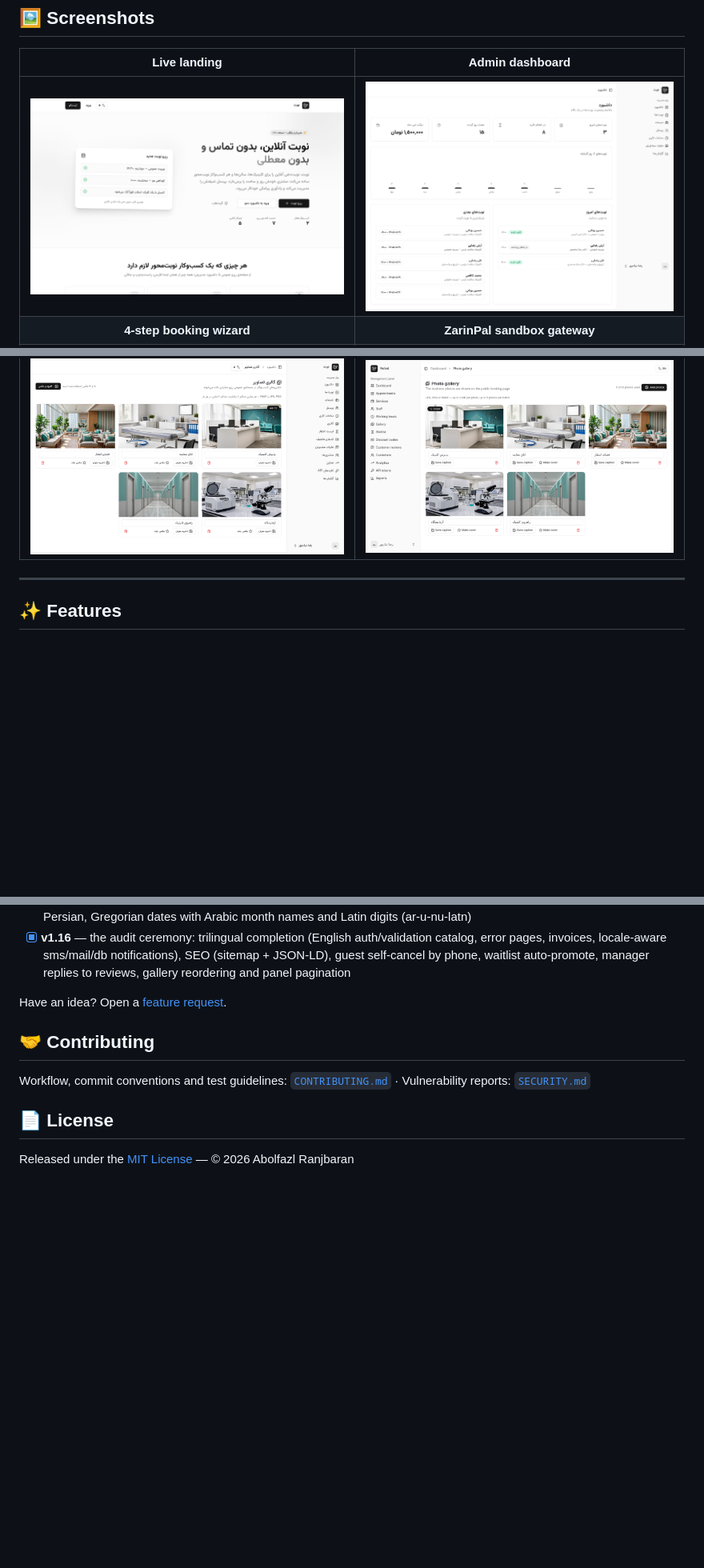
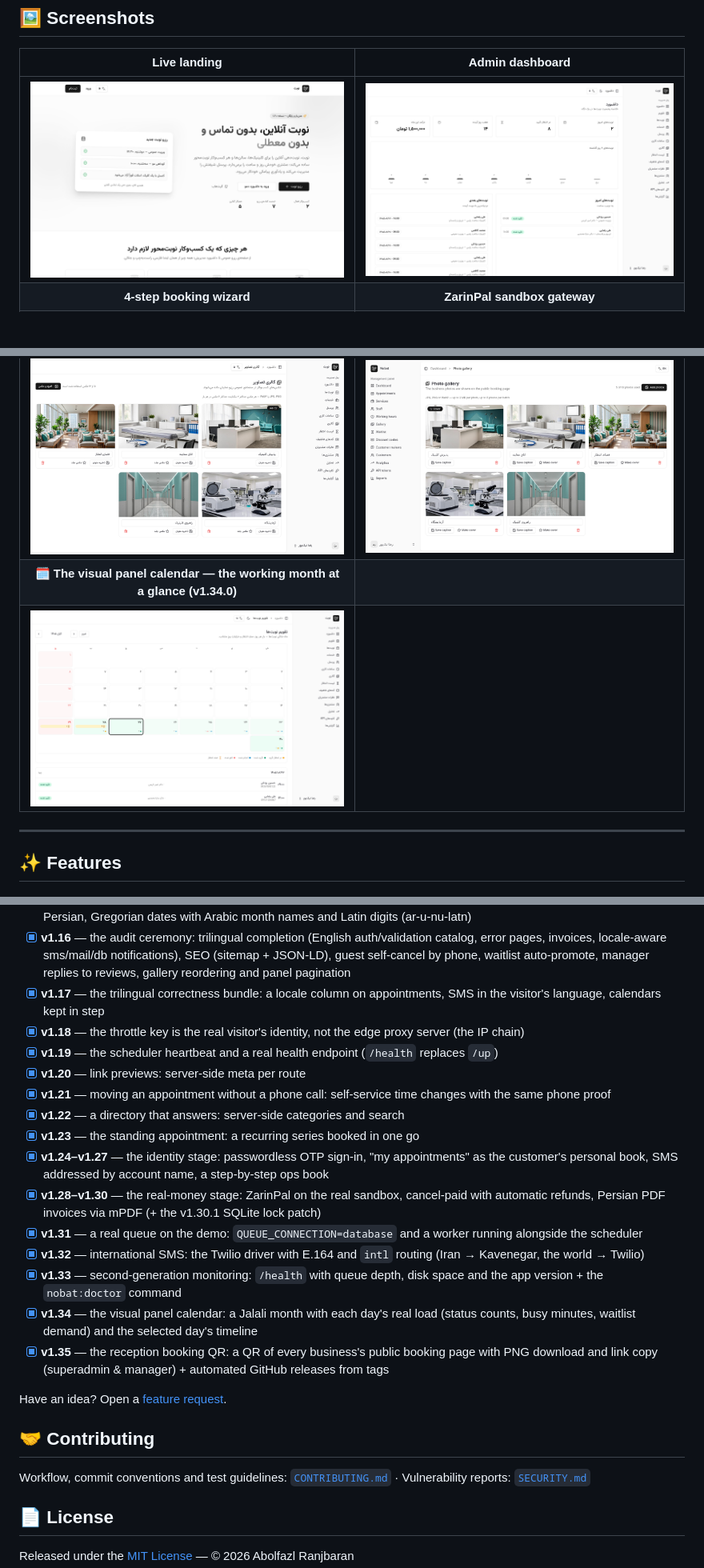
Before and after one commit to Abolfazlrwm/nobat, a Markdown page: README.en.md, 3 parts joined by grey strips. Shown at 80% size. GitHub-like rendering; pictures changed too: docs/screenshots/calendar.png (added), docs/screenshots/dashboard.png; blank space fills up the shorter version.

```diff
--- a/README.en.md
+++ b/README.en.md
@@ -58,6 +59,8 @@ Demo accounts (password for all: `password`):
 | ![Waitlist board](docs/screenshots/waitlist.png) | |
 | **🖼️ The photo gallery (v1.14.0)** | **🌐 The bilingual panels — gallery in English (LTR)** |
 | ![Photo gallery](docs/screenshots/gallery.png) | ![English gallery page](docs/screenshots/dashboard-en.png) |
+| **🗓️ The visual panel calendar — the working month at a glance (v1.34.0)** | |
+| ![Visual panel calendar](docs/screenshots/calendar.png) | |
 
 ---
 
@@ -175,6 +178,20 @@ Full architecture guide (in Persian): [`docs/ARCHITECTURE.md`](docs/ARCHITECTURE
 - [x] **v1.14** — bilingual management panels (the full dashboard in fa/en) and the business photo gallery with multi-file upload, a cover photo and a lightbox
 - [x] **v1.15** — a third language: Arabic (ar) with a full 501-key frontend catalog and 111 server keys, RTL layout shared with Persian, Gregorian dates with Arabic month names and Latin digits (ar-u-nu-latn)
 - [x] **v1.16** — the audit ceremony: trilingual completion (English auth/validation catalog, error pages, invoices, locale-aware sms/mail/db notifications), SEO (sitemap + JSON-LD), guest self-cancel by phone, waitlist auto-promote, manager replies to reviews, gallery reordering and panel pagination
+- [x] **v1.17** — the trilingual correctness bundle: a locale column on appointments, SMS in the visitor's language, calendars kept in step
+- [x] **v1.18** — the throttle key is the real visitor's identity, not the edge proxy server (the IP chain)
+- [x] **v1.19** — the scheduler heartbeat and a real health endpoint (`/health` replaces `/up`)
+- [x] **v1.20** — link previews: server-side meta per route
+- [x] **v1.21** — moving an appointment without a phone call: self-service time changes with the same phone proof
+- [x] **v1.22** — a directory that answers: server-side categories and search
+- [x] **v1.23** — the standing appointment: a recurring series booked in one go
+- [x] **v1.24–v1.27** — the identity stage: passwordless OTP sign-in, "my appointments" as the customer's personal book, SMS addressed by account name, a step-by-step ops book
+- [x] **v1.28–v1.30** — the real-money stage: ZarinPal on the real sandbox, cancel-paid with automatic refunds, Persian PDF invoices via mPDF (+ the v1.30.1 SQLite lock patch)
+- [x] **v1.31** — a real queue on the demo: `QUEUE_CONNECTION=database` and a worker running alongside the scheduler
+- [x] **v1.32** — international SMS: the Twilio driver with E.164 and `intl` routing (Iran → Kavenegar, the world → Twilio)
+- [x] **v1.33** — second-generation monitoring: `/health` with queue depth, disk space and the app version + the `nobat:doctor` command
+- [x] **v1.34** — the visual panel calendar: a Jalali month with each day's real load (status counts, busy minutes, waitlist demand) and the selected day's timeline
+- [x] **v1.35** — the reception booking QR: a QR of every business's public booking page with PNG download and link copy (superadmin & manager) + automated GitHub releases from tags
 
 Have an idea? Open a [feature request](../../issues/new?template=feature_request.yml).
 
```
Also changed, not shown: other parts of README.en.md (+1 -0 lines), CHANGELOG.md (+16 -1 lines), README.md (+4 -0 lines).
